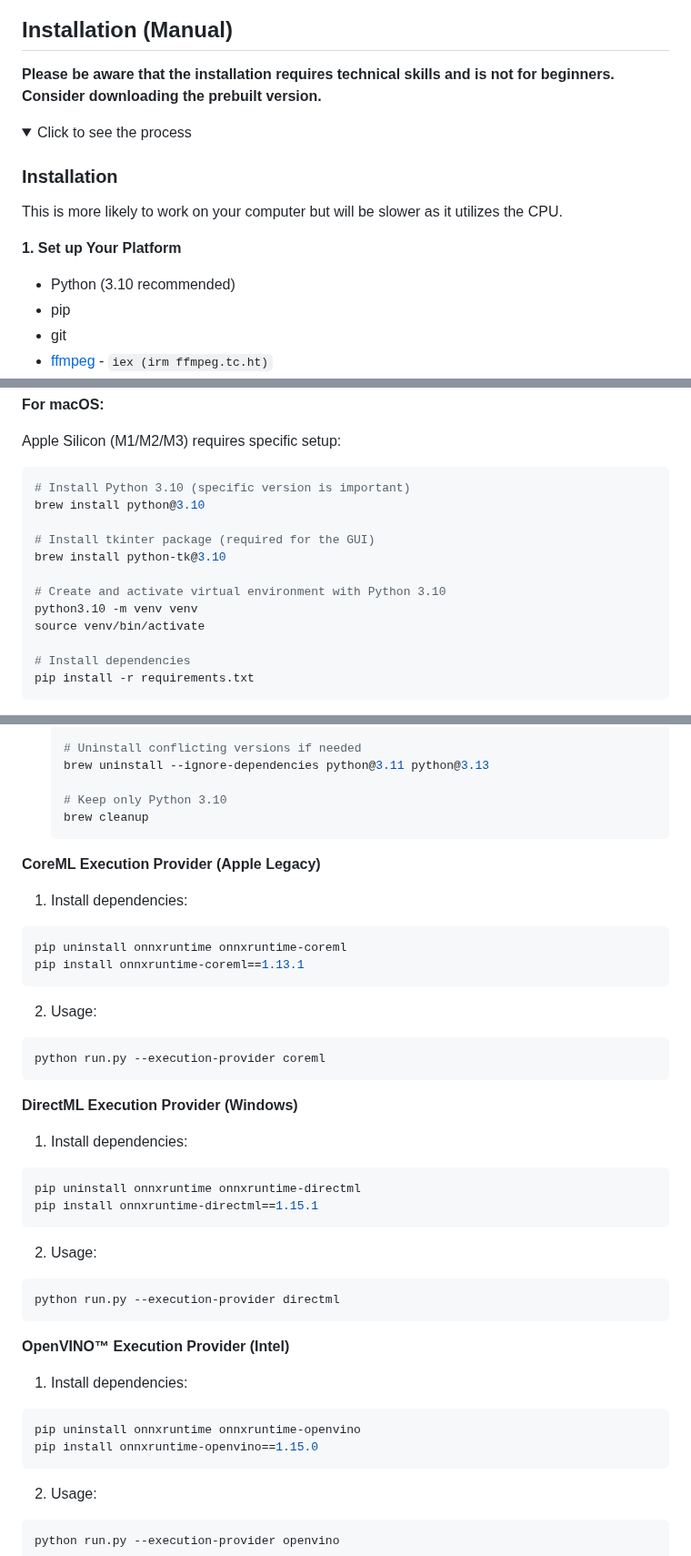
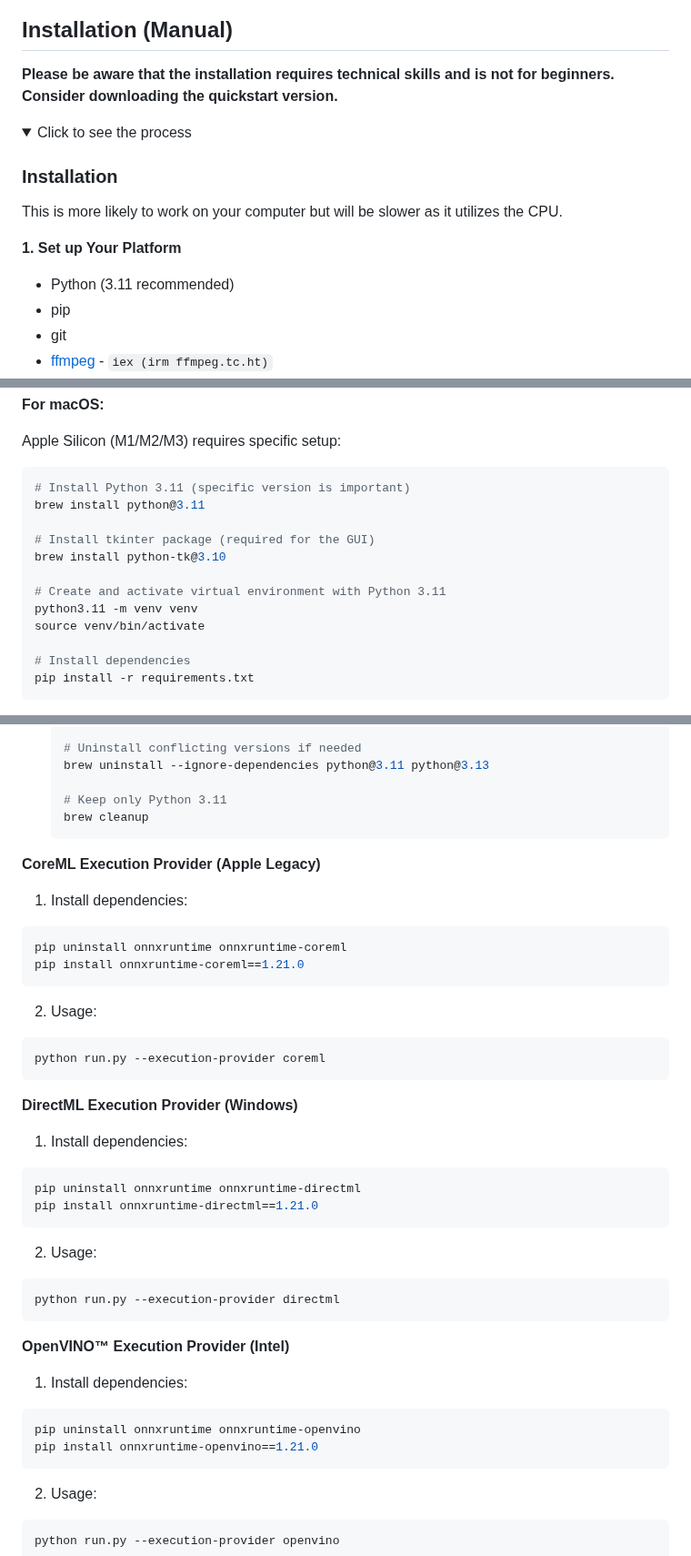
Before and after one commit to hacksider/Deep-Live-Cam, a Markdown page: README.md, 3 parts joined by grey strips. Shown at 91% size. Drawn GitHub-style; folded sections open.

````diff
--- a/README.md
+++ b/README.md
@@ -98,7 +98,7 @@ Users are expected to use this software responsibly and legally. If using a real
 
 ## Installation (Manual)
 
-**Please be aware that the installation requires technical skills and is not for beginners. Consider downloading the prebuilt version.**
+**Please be aware that the installation requires technical skills and is not for beginners. Consider downloading the quickstart version.**
 
 <details>
 <summary>Click to see the process</summary>
@@ -109,7 +109,7 @@ This is more likely to work on your computer but will be slower as it utilizes t
 
 **1. Set up Your Platform**
 
--   Python (3.10 recommended)
+-   Python (3.11 recommended)
 -   pip
 -   git
 -   [ffmpeg](https://www.youtube.com/watch?v=OlNWCpFdVMA) - ```iex (irm ffmpeg.tc.ht)```
@@ -153,14 +153,14 @@ pip install -r requirements.txt
 Apple Silicon (M1/M2/M3) requires specific setup:
 
 ```bash
-# Install Python 3.10 (specific version is important)
-brew install python@3.10
+# Install Python 3.11 (specific version is important)
+brew install python@3.11
 
 # Install tkinter package (required for the GUI)
 brew install python-tk@3.10
 
-# Create and activate virtual environment with Python 3.10
-python3.10 -m venv venv
+# Create and activate virtual environment with Python 3.11
+python3.11 -m venv venv
 source venv/bin/activate
 
 # Install dependencies
@@ -236,7 +236,7 @@ python3.10 run.py --execution-provider coreml
   # Uninstall conflicting versions if needed
   brew uninstall --ignore-dependencies python@3.11 python@3.13
 
-  # Keep only Python 3.10
+  # Keep only Python 3.11
   brew cleanup
   ```
 
@@ -246,7 +246,7 @@ python3.10 run.py --execution-provider coreml
 
 ```bash
 pip uninstall onnxruntime onnxruntime-coreml
-pip install onnxruntime-coreml==1.13.1
+pip install onnxruntime-coreml==1.21.0
 ```
 
 2. Usage:
@@ -261,7 +261,7 @@ python run.py --execution-provider coreml
 
 ```bash
 pip uninstall onnxruntime onnxruntime-directml
-pip install onnxruntime-directml==1.15.1
+pip install onnxruntime-directml==1.21.0
 ```
 
 2. Usage:
@@ -276,7 +276,7 @@ python run.py --execution-provider directml
 
 ```bash
 pip uninstall onnxruntime onnxruntime-openvino
-pip install onnxruntime-openvino==1.15.0
+pip install onnxruntime-openvino==1.21.0
 ```
 
 2. Usage:
````
